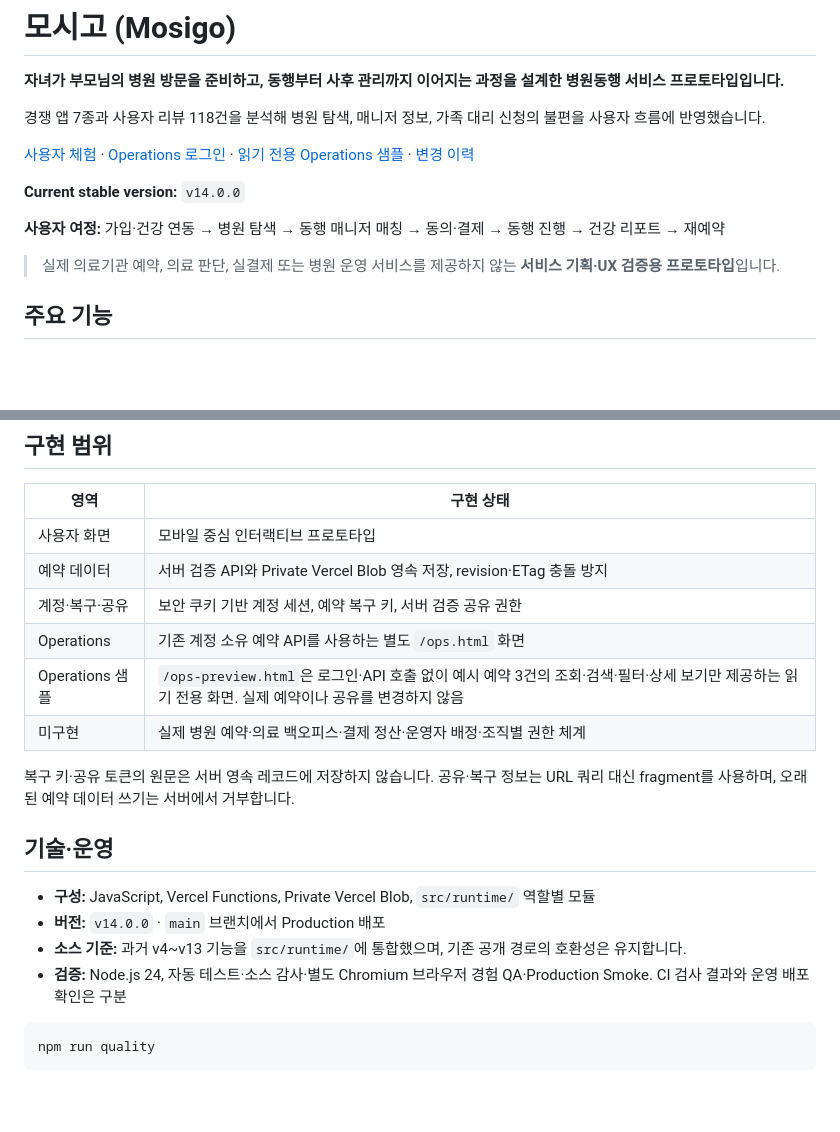
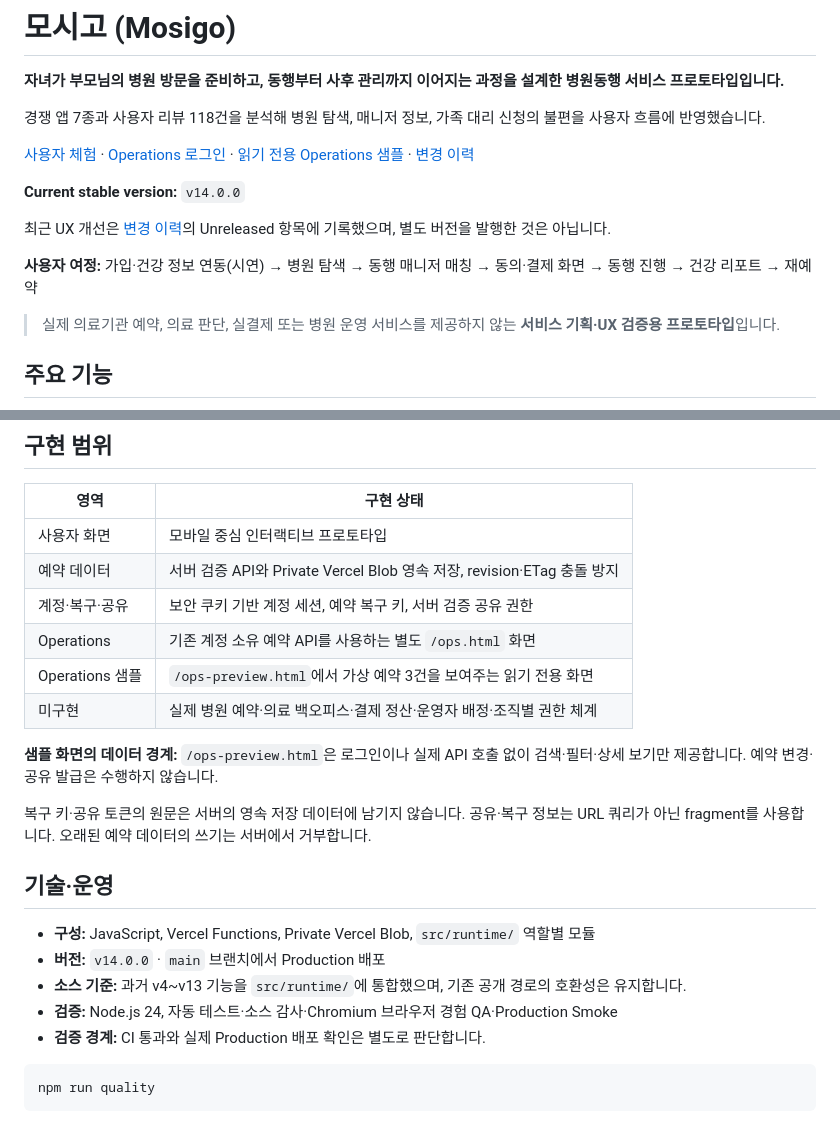
Before and after one commit to dohyunkimmm/mosigo, a Markdown page: README.md, 2 parts joined by grey strips. Rendered like a GitHub page; blank space fills up the shorter version.

Commit message:
docs: QA README content and typography (#78)
* docs: improve README content clarity and markdown typography

* docs: retain canonical README version marker for QA

````diff
--- a/README.md
+++ b/README.md
@@ -8,7 +8,9 @@
 
 **Current stable version:** `v14.0.0`
 
-**사용자 여정:** 가입·건강 연동 → 병원 탐색 → 동행 매니저 매칭 → 동의·결제 → 동행 진행 → 건강 리포트 → 재예약
+최근 UX 개선은 [변경 이력](CHANGELOG.md)의 Unreleased 항목에 기록했으며, 별도 버전을 발행한 것은 아닙니다.
+
+**사용자 여정:** 가입·건강 정보 연동(시연) → 병원 탐색 → 동행 매니저 매칭 → 동의·결제 화면 → 동행 진행 → 건강 리포트 → 재예약
 
 > 실제 의료기관 예약, 의료 판단, 실결제 또는 병원 운영 서비스를 제공하지 않는 **서비스 기획·UX 검증용 프로토타입**입니다.
 
@@ -28,17 +30,20 @@
 | 예약 데이터 | 서버 검증 API와 Private Vercel Blob 영속 저장, revision·ETag 충돌 방지 |
 | 계정·복구·공유 | 보안 쿠키 기반 계정 세션, 예약 복구 키, 서버 검증 공유 권한 |
 | Operations | 기존 계정 소유 예약 API를 사용하는 별도 `/ops.html` 화면 |
-| Operations 샘플 | `/ops-preview.html`은 로그인·API 호출 없이 예시 예약 3건의 조회·검색·필터·상세 보기만 제공하는 읽기 전용 화면. 실제 예약이나 공유를 변경하지 않음 |
+| Operations 샘플 | `/ops-preview.html`에서 가상 예약 3건을 보여주는 읽기 전용 화면 |
 | 미구현 | 실제 병원 예약·의료 백오피스·결제 정산·운영자 배정·조직별 권한 체계 |
 
-복구 키·공유 토큰의 원문은 서버 영속 레코드에 저장하지 않습니다. 공유·복구 정보는 URL 쿼리 대신 fragment를 사용하며, 오래된 예약 데이터 쓰기는 서버에서 거부합니다.
+**샘플 화면의 데이터 경계:** `/ops-preview.html`은 로그인이나 실제 API 호출 없이 검색·필터·상세 보기만 제공합니다. 예약 변경·공유 발급은 수행하지 않습니다.
+
+복구 키·공유 토큰의 원문은 서버의 영속 저장 데이터에 남기지 않습니다. 공유·복구 정보는 URL 쿼리가 아닌 fragment를 사용합니다. 오래된 예약 데이터의 쓰기는 서버에서 거부합니다.
 
 ## 기술·운영
 
 - **구성:** JavaScript, Vercel Functions, Private Vercel Blob, `src/runtime/` 역할별 모듈
 - **버전:** `v14.0.0` · `main` 브랜치에서 Production 배포
 - **소스 기준:** 과거 v4~v13 기능을 `src/runtime/`에 통합했으며, 기존 공개 경로의 호환성은 유지합니다.
-- **검증:** Node.js 24, 자동 테스트·소스 감사·별도 Chromium 브라우저 경험 QA·Production Smoke. CI 검사 결과와 운영 배포 확인은 구분
+- **검증:** Node.js 24, 자동 테스트·소스 감사·Chromium 브라우저 경험 QA·Production Smoke
+- **검증 경계:** CI 통과와 실제 Production 배포 확인은 별도로 판단합니다.
 
 ```bash
 npm run quality
````
